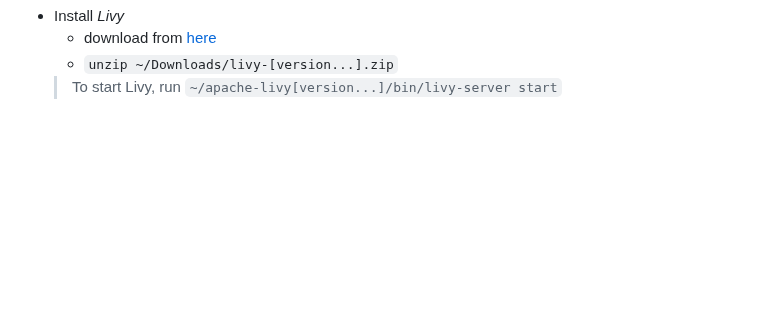
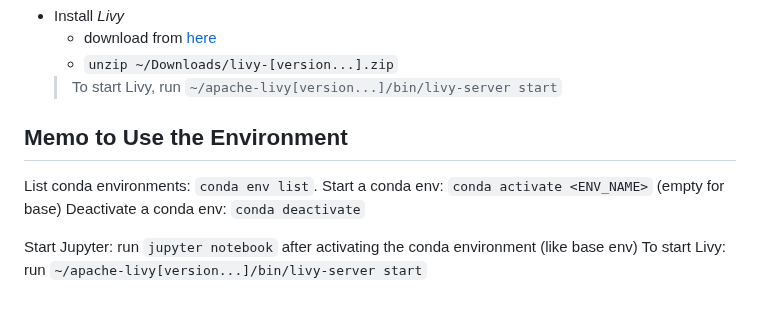
Before and after one commit to lorenzofelletti/EdgeCloudApproximate, a Markdown page: README.md, the part around the change. Drawn GitHub-style; blank space fills up the shorter version.

```diff
--- a/README.md
+++ b/README.md
@@ -157,3 +157,13 @@ sudo ~/anaconda3/bin/jupyter-kernelspec install ./sparkmagic/kernels/sparkrkerne
   - download from [here](https://livy.incubator.apache.org/download/)
   - `unzip ~/Downloads/livy-[version...].zip`
   > To start Livy, run `~/apache-livy[version...]/bin/livy-server start`
+
+
+
+## Memo to Use the Environment
+List conda environments: `conda env list`.
+Start a conda env: `conda activate <ENV_NAME>` (empty for base)
+Deactivate a conda env: `conda deactivate`
+
+Start Jupyter: run `jupyter notebook` after activating the conda environment (like base env)
+To start Livy: run `~/apache-livy[version...]/bin/livy-server start`
```
